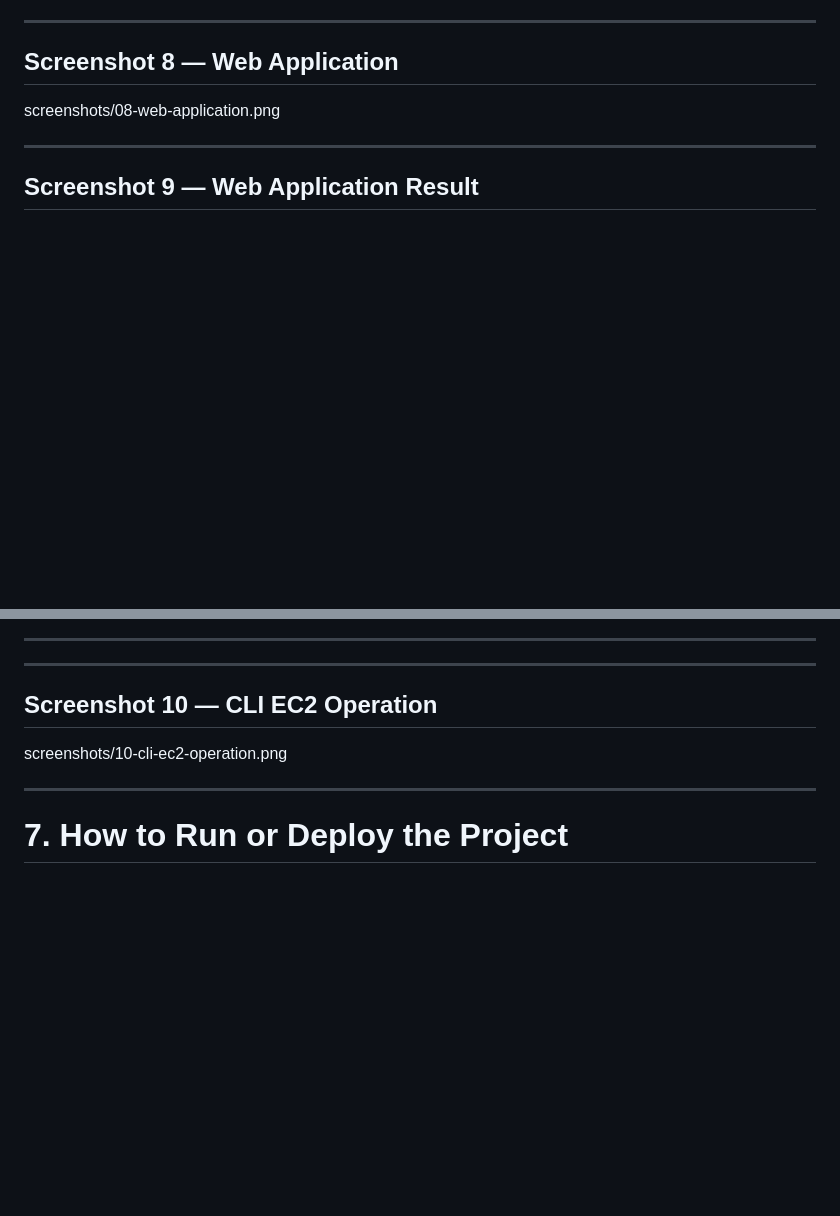
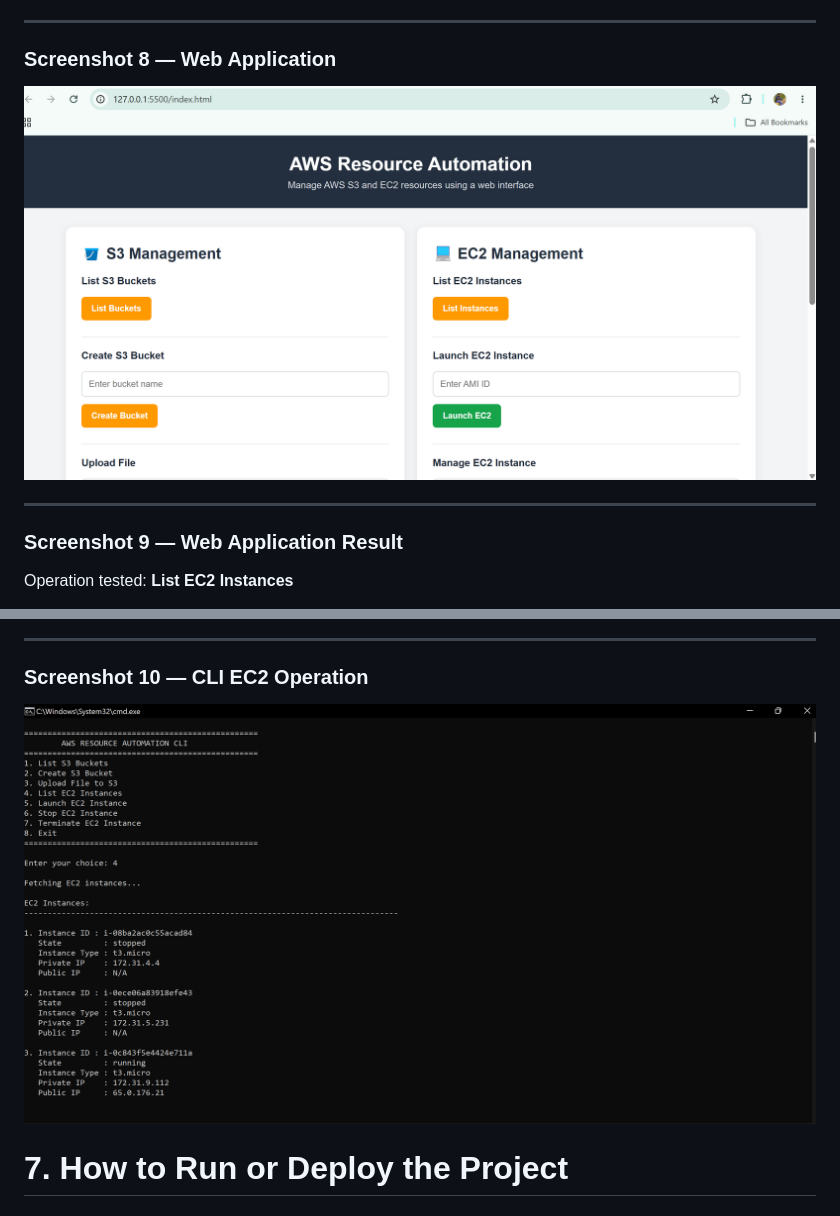
Before and after one commit to pritee2705/Capstone-project-4-AWS-Resource-Provisioning, a Markdown page: README.md, 2 parts joined by grey strips. Drawn GitHub-style; blank space fills up the shorter version.

```diff
--- a/README.md
+++ b/README.md
@@ -546,14 +516,11 @@ screenshots/07-s3-bucket.png
 
 ---
 
-## Screenshot 8 — Web Application
-
-
-
-screenshots/08-web-application.png
-
+### Screenshot 8 — Web Application
+![Web Application](screenshots/08-web-application.png)
 
 ---
 
-## Screenshot 9 — Web Application Result
+### Screenshot 9 — Web Application Result
+Operation tested: **List EC2 Instances**
 
@@ -569,15 +528,10 @@ screenshots/09-web-operation-result.png
 
 ---
 
----
-
-## Screenshot 10 — CLI EC2 Operation
+### Screenshot 10 — CLI EC2 Operation
+![CLI EC2 Operation](screenshots/10-cli-ec2-operation.png)
 
 
-screenshots/10-cli-ec2-operation.png
-
-
----
 
 # 7. How to Run or Deploy the Project
 
```
Also changed, not shown: other parts of README.md (+19 -57 lines).
